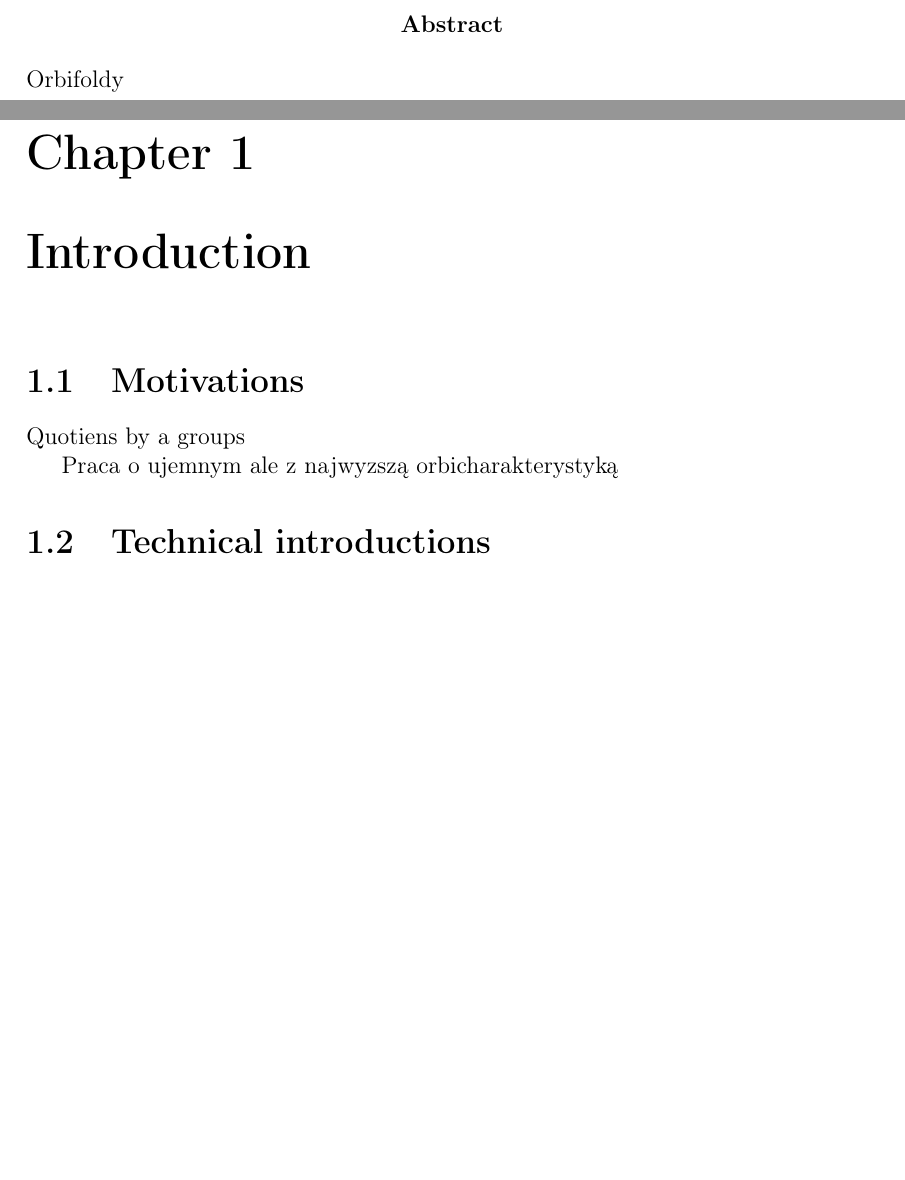
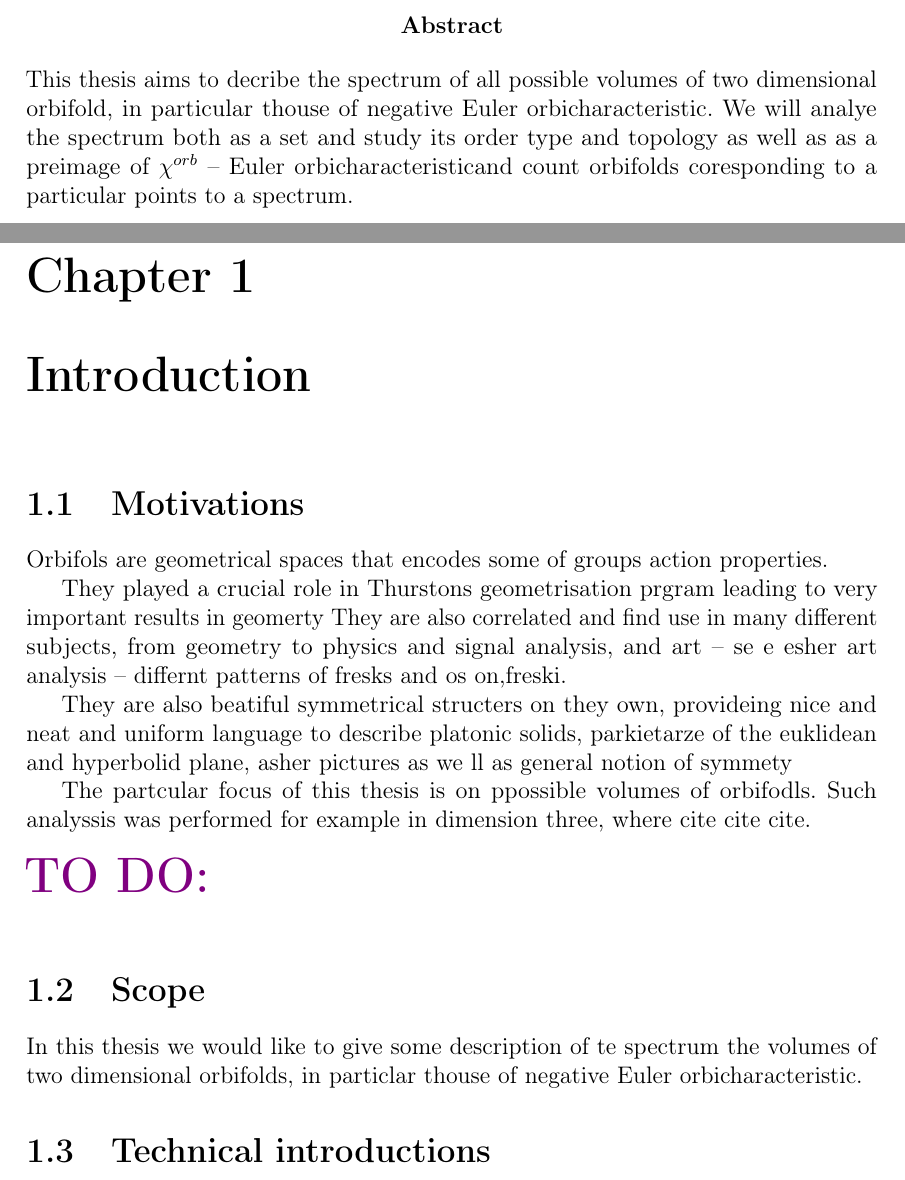
Before and after one commit to Sooyka/praca_magisterska_orbifoldy, a LaTeX thesis (LaTeX/praca_magisterska_orbifoldy.tex, which reads LaTeX/TeX_files/introduction.tex): two parts of pages 8 and 9 of 61, joined at a grey line, cut so that both start at the same text, the shorter picture padded with empty space. Compiled offline with pdfLaTeX.

Commit message:
some motivation and abstract

```diff
--- a/LaTeX/TeX_files/introduction.tex
+++ b/LaTeX/TeX_files/introduction.tex
@@ -1,10 +1,32 @@
 % mainfile: ../praca_magisterska_orbifoldy.tex
 \chapter{Introduction}
-\setcounter{page}{8}
+\setcounter{page}{9}
 \section{Motivations}
-Quotiens by a groups
+Orbifols are geometrical spaces that encodes some of groups action properties.
 
-Praca o ujemnym ale z najwyzszą orbicharakterystyką
+They played a crucial role in Thurstons geometrisation prgram leading to very important
+results in geomerty
+%Quotiens by a groups
+They are also correlated and find use in many different subjects,
+from geometry to physics and signal analysis, and art -- se e esher art analysis --
+differnt patterns of fresks and os on,freski.
+
+They are also beatiful symmetrical structers on they own, provideing
+nice and neat  and uniform language to describe platonic solids, parkietarze of the euklidean
+and hyperbolid plane, asher pictures
+as we ll as general notion of symmety
+
+%Praca o ujemnym ale z najwyzszą orbicharakterystyką
+
+The partcular focus of this thesis is on ppossible volumes of orbifodls.
+Such analyssis was performed for example in dimension three, where
+cite cite cite.
+
+\todo{}
+
+\section{Scope}
+In this thesis we would like to give some description of te spectrum the volumes
+of two dimensional orbifolds, in particlar thouse of negative \Eoc.
 
 \section{Technical introductions}
 Now, we will proceed to give technical introductions about orbifolds, \Eoc\ and the
--- a/LaTeX/praca_magisterska_orbifoldy.tex
+++ b/LaTeX/praca_magisterska_orbifoldy.tex
@@ -45,7 +45,12 @@
 %Orbifolds! Yeah! \\
 %Spectrums! Yeah!
 %\end{center}
-Orbifoldy
+%Orbifoldy
+This thesis aims to decribe the spectrum of all possible volumes of
+two dimensional orbifold, in particular thouse of negative \Eoc.
+We will analye the spectrum both as a set and study its order type and topology
+as well as as a preimage of $\chi^{orb}$ -- \Eoc and count orbifolds coresponding
+to a particular points to a spectrum.
 \end{abstract}
 \input{"./TeX_files/introduction.tex"}
 %\input{"./TeX_files/definition_of_an_orbifold.tex"}
```
Also changed, not shown: LaTeX/praca_magisterska_orbifoldy.pdf, LaTeX/TeX_files/introduction.tex (6 more changed lines).
